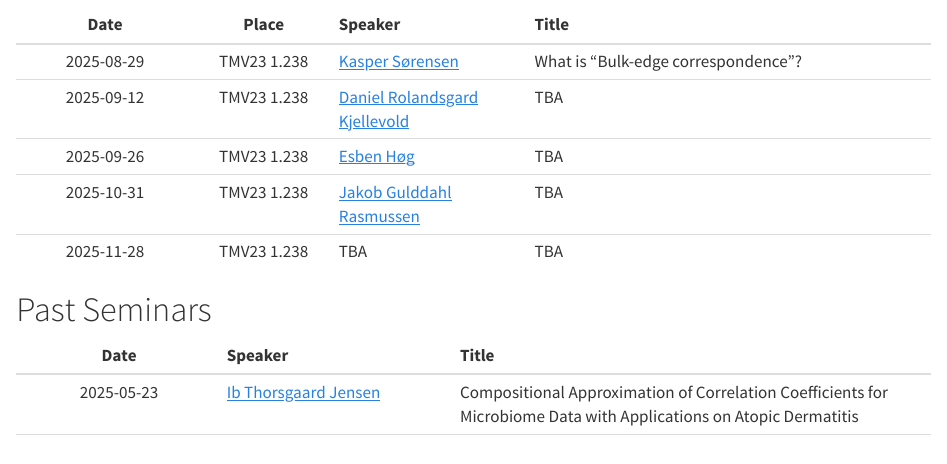
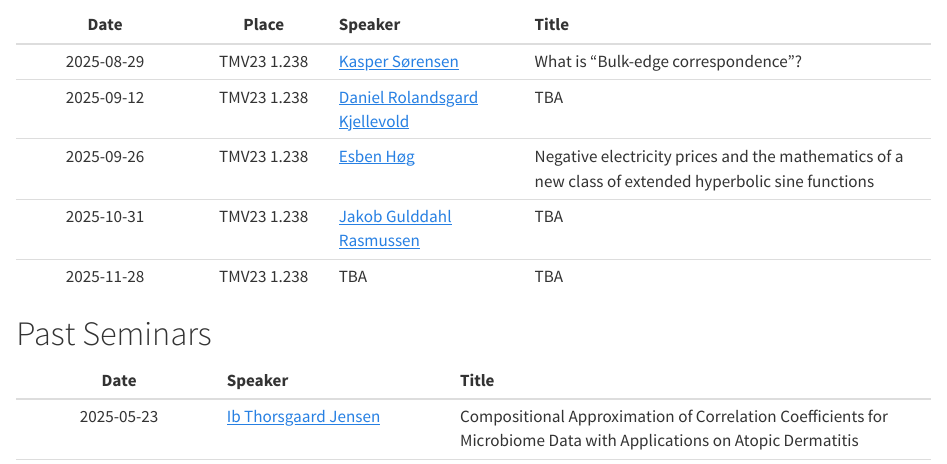
Before and after one commit to Math-at-Aalborg-University/math-at-aalborg-university.github.io, a Quarto document (LSS.qmd): the page in a window 1100 px wide, from 310 px down. Rendered offline with R 4.5, knitr and Pandoc in place of Quarto, with nearby package versions.

Commit message:
Added EH title

```diff
--- a/LSS.qmd
+++ b/LSS.qmd
@@ -15,7 +15,7 @@ The LSS is organized by [Eduardo Vera-Valdés](https://everval.github.io/). If y
 | :------------: | :---------: | :--------------- | :------------------------------- |
 | 2025-08-29    | TMV23 1.238  | [Kasper Sørensen](https://vbn.aau.dk/en/persons/kasper/publications/)  | What is “Bulk-edge correspondence”? |
 | 2025-09-12    | TMV23 1.238  | [Daniel Rolandsgard Kjellevold](https://www.ntnu.edu/employees/daniel.kjellevold)  | TBA |
-| 2025-09-26    | TMV23 1.238  | [Esben Høg](https://vbn.aau.dk/da/persons/esben) | TBA |
+| 2025-09-26    | TMV23 1.238  | [Esben Høg](https://vbn.aau.dk/da/persons/esben) | Negative electricity prices and the mathematics of a new class of extended hyperbolic sine functions |
 | 2025-10-31    | TMV23 1.238  | [Jakob Gulddahl Rasmussen](https://vbn.aau.dk/en/persons/102969)  | TBA |
 | 2025-11-28    | TMV23 1.238  | TBA  | TBA |
 
```
Also changed, not shown: 2 other files.
